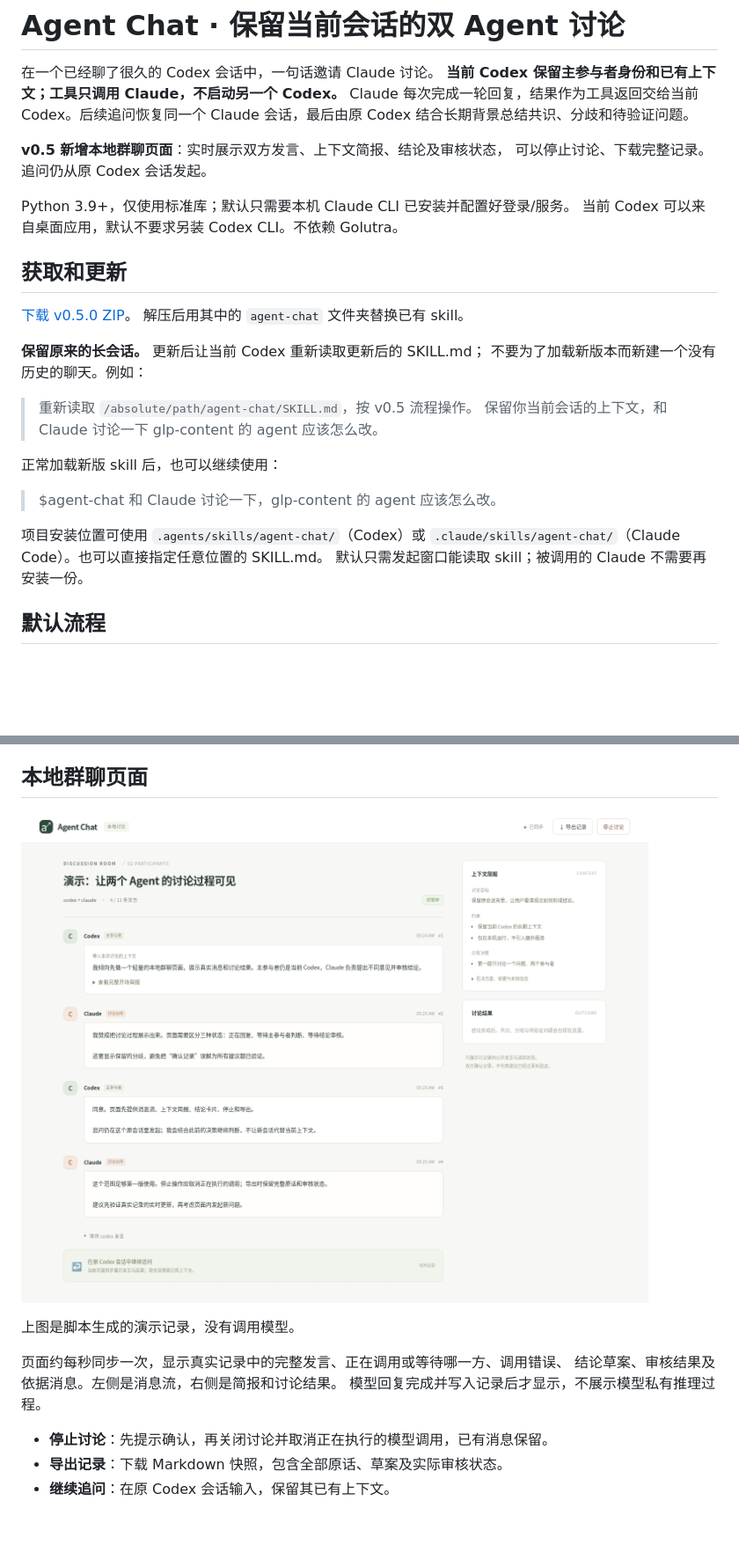
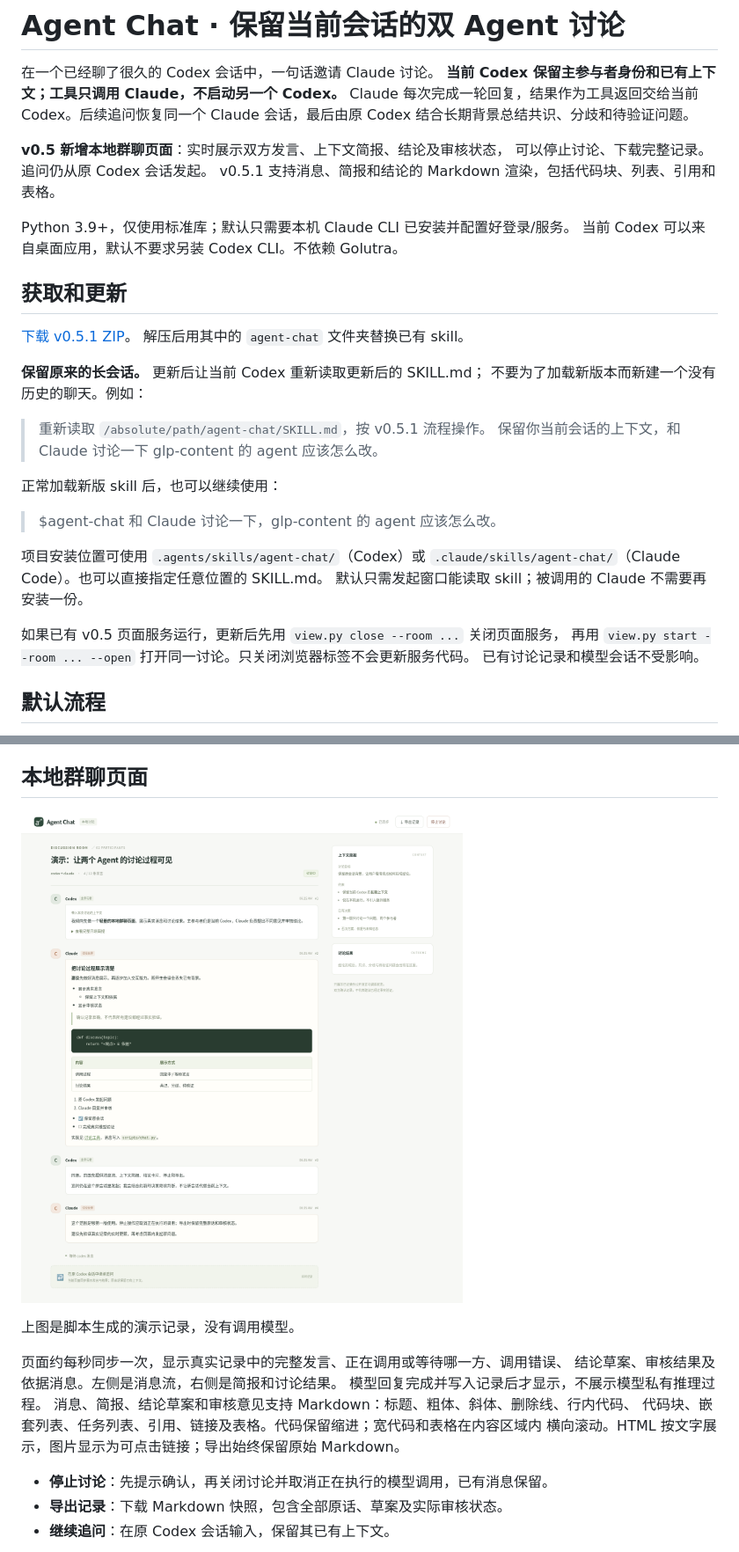
Before and after one commit to iuyaa/agent-meet, a Markdown page: README.md, 2 parts joined by grey strips. Shown at 88% size. GitHub-like rendering; pictures changed too: examples/chat-preview.png; blank space fills up the shorter version.

Commit message:
feat: render Markdown in agent chat messages

```diff
--- a/README.md
+++ b/README.md
@@ -7,19 +7,20 @@ Claude 会话，最后由原 Codex 结合长期背景总结共识、分歧和待
 
 **v0.5 新增本地群聊页面**：实时展示双方发言、上下文简报、结论及审核状态，
 可以停止讨论、下载完整记录。追问仍从原 Codex 会话发起。
+v0.5.1 支持消息、简报和结论的 Markdown 渲染，包括代码块、列表、引用和表格。
 
 Python 3.9+，仅使用标准库；默认只需要本机 Claude CLI 已安装并配置好登录/服务。
 当前 Codex 可以来自桌面应用，默认不要求另装 Codex CLI。不依赖 Golutra。
 
 ## 获取和更新
 
-[下载 v0.5.0 ZIP](https://github.com/iuyaa/golutra/blob/feat/agent-chat-skill/skills/agent-chat/releases/agent-chat-v0.5.0.zip?raw=true)。
+[下载 v0.5.1 ZIP](https://github.com/iuyaa/golutra/blob/feat/agent-chat-skill/skills/agent-chat/releases/agent-chat-v0.5.1.zip?raw=true)。
 解压后用其中的 `agent-chat` 文件夹替换已有 skill。
 
 **保留原来的长会话。** 更新后让当前 Codex 重新读取更新后的 SKILL.md；
 不要为了加载新版本而新建一个没有历史的聊天。例如：
 
-> 重新读取 `/absolute/path/agent-chat/SKILL.md`，按 v0.5 流程操作。
+> 重新读取 `/absolute/path/agent-chat/SKILL.md`，按 v0.5.1 流程操作。
 > 保留你当前会话的上下文，和 Claude 讨论一下 glp-content 的 agent 应该怎么改。
 
 正常加载新版 skill 后，也可以继续使用：
@@ -29,6 +30,10 @@ Python 3.9+，仅使用标准库；默认只需要本机 Claude CLI 已安装并
 项目安装位置可使用 `.agents/skills/agent-chat/`（Codex）或
 `.claude/skills/agent-chat/`（Claude Code）。也可以直接指定任意位置的 SKILL.md。
 默认只需发起窗口能读取 skill；被调用的 Claude 不需要再安装一份。
+
+如果已有 v0.5 页面服务运行，更新后先用 `view.py close --room ...` 关闭页面服务，
+再用 `view.py start --room ... --open` 打开同一讨论。只关闭浏览器标签不会更新服务代码。
+已有讨论记录和模型会话不受影响。
 
 ## 默认流程
 
@@ -86,6 +91,9 @@ Windows 可用 `py -3` 替代 `python3`，路径含空格时加引号；原生 C
 页面约每秒同步一次，显示真实记录中的完整发言、正在调用或等待哪一方、调用错误、
 结论草案、审核结果及依据消息。左侧是消息流，右侧是简报和讨论结果。
 模型回复完成并写入记录后才显示，不展示模型私有推理过程。
+消息、简报、结论草案和审核意见支持 Markdown：标题、粗体、斜体、删除线、行内代码、
+代码块、嵌套列表、任务列表、引用、链接及表格。代码保留缩进；宽代码和表格在内容区域内
+横向滚动。HTML 按文字展示，图片显示为可点击链接；导出始终保留原始 Markdown。
 
 - **停止讨论**：先提示确认，再关闭讨论并取消正在执行的模型调用，已有消息保留。
 - **导出记录**：下载 Markdown 快照，包含全部原话、草案及实际审核状态。
```
Also changed, not shown: other parts of README.md (+1 -0 lines), SKILL.md (+6 -2 lines), VALIDATION.md (+12 -0 lines), 12 other files.
